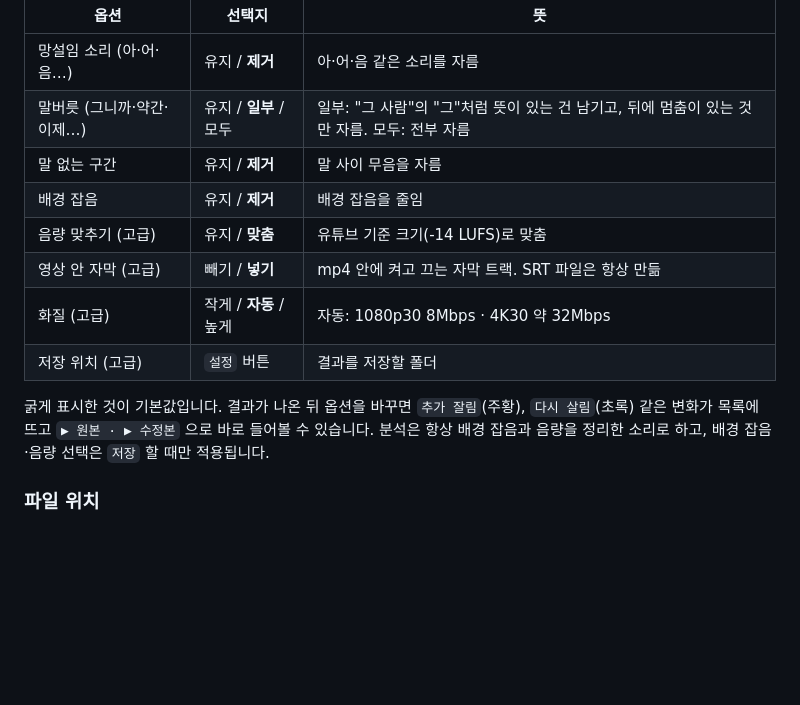
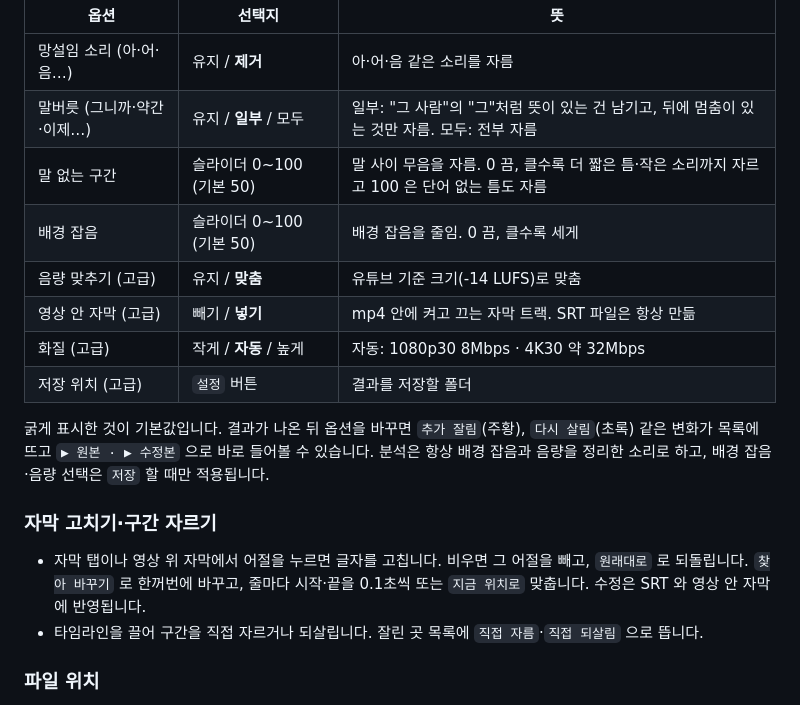
Before and after one commit to withbbang/video-edit, a Markdown page: README.md, the part around the change. Drawn GitHub-style; blank space fills up the shorter version.

Commit message:
문서: 자막 고치기·구간 자르기·세기 슬라이더
Co-Authored-By: Claude Opus 5.5 <noreply@anthropic.com>

```diff
--- a/README.md
+++ b/README.md
@@ -49,8 +49,8 @@
 | --- | --- | --- |
 | 망설임 소리 (아·어·음…) | 유지 / **제거** | 아·어·음 같은 소리를 자름 |
 | 말버릇 (그니까·약간·이제…) | 유지 / **일부** / 모두 | 일부: "그 사람"의 "그"처럼 뜻이 있는 건 남기고, 뒤에 멈춤이 있는 것만 자름. 모두: 전부 자름 |
-| 말 없는 구간 | 유지 / **제거** | 말 사이 무음을 자름 |
-| 배경 잡음 | 유지 / **제거** | 배경 잡음을 줄임 |
+| 말 없는 구간 | 슬라이더 0~100 (기본 50) | 말 사이 무음을 자름. 0 끔, 클수록 더 짧은 틈·작은 소리까지 자르고 100 은 단어 없는 틈도 자름 |
+| 배경 잡음 | 슬라이더 0~100 (기본 50) | 배경 잡음을 줄임. 0 끔, 클수록 세게 |
 | 음량 맞추기 (고급) | 유지 / **맞춤** | 유튜브 기준 크기(-14 LUFS)로 맞춤 |
 | 영상 안 자막 (고급) | 빼기 / **넣기** | mp4 안에 켜고 끄는 자막 트랙. SRT 파일은 항상 만듦 |
 | 화질 (고급) | 작게 / **자동** / 높게 | 자동: 1080p30 8Mbps · 4K30 약 32Mbps |
@@ -59,6 +59,12 @@
 굵게 표시한 것이 기본값입니다. 결과가 나온 뒤 옵션을 바꾸면 `추가 잘림`(주황), `다시 살림`(초록) 같은 변화가
 목록에 뜨고 `▶ 원본 · ▶ 수정본` 으로 바로 들어볼 수 있습니다. 분석은 항상 배경 잡음과 음량을 정리한 소리로 하고,
 배경 잡음·음량 선택은 `저장` 할 때만 적용됩니다.
+
+### 자막 고치기·구간 자르기
+
+- 자막 탭이나 영상 위 자막에서 어절을 누르면 글자를 고칩니다. 비우면 그 어절을 빼고, `원래대로` 로 되돌립니다.
+  `찾아 바꾸기` 로 한꺼번에 바꾸고, 줄마다 시작·끝을 0.1초씩 또는 `지금 위치로` 맞춥니다. 수정은 SRT 와 영상 안 자막에 반영됩니다.
+- 타임라인을 끌어 구간을 직접 자르거나 되살립니다. 잘린 곳 목록에 `직접 자름`·`직접 되살림` 으로 뜹니다.
 
 ### 파일 위치
 
```
Also changed, not shown: CLAUDE.md (+9 -2 lines).
